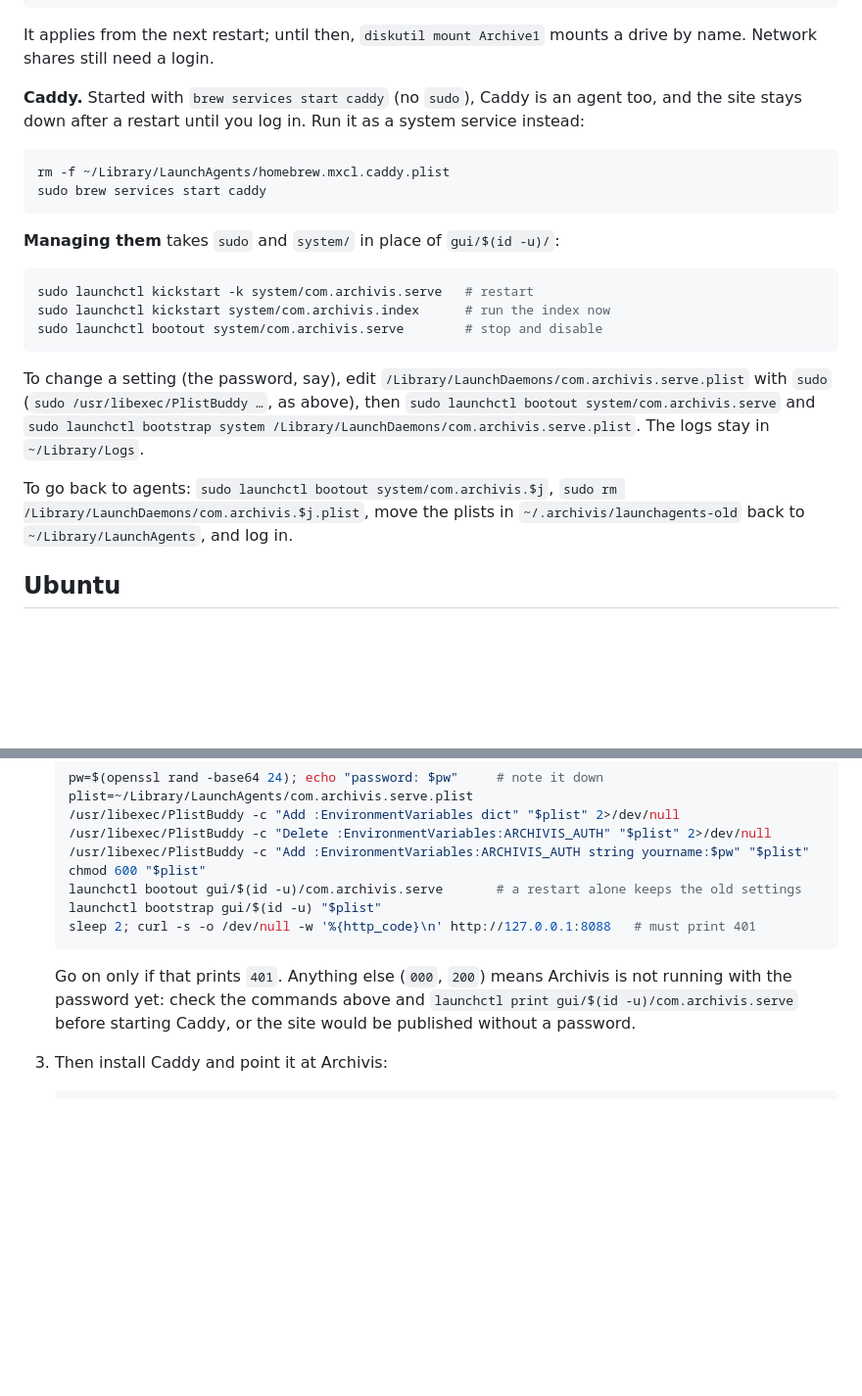
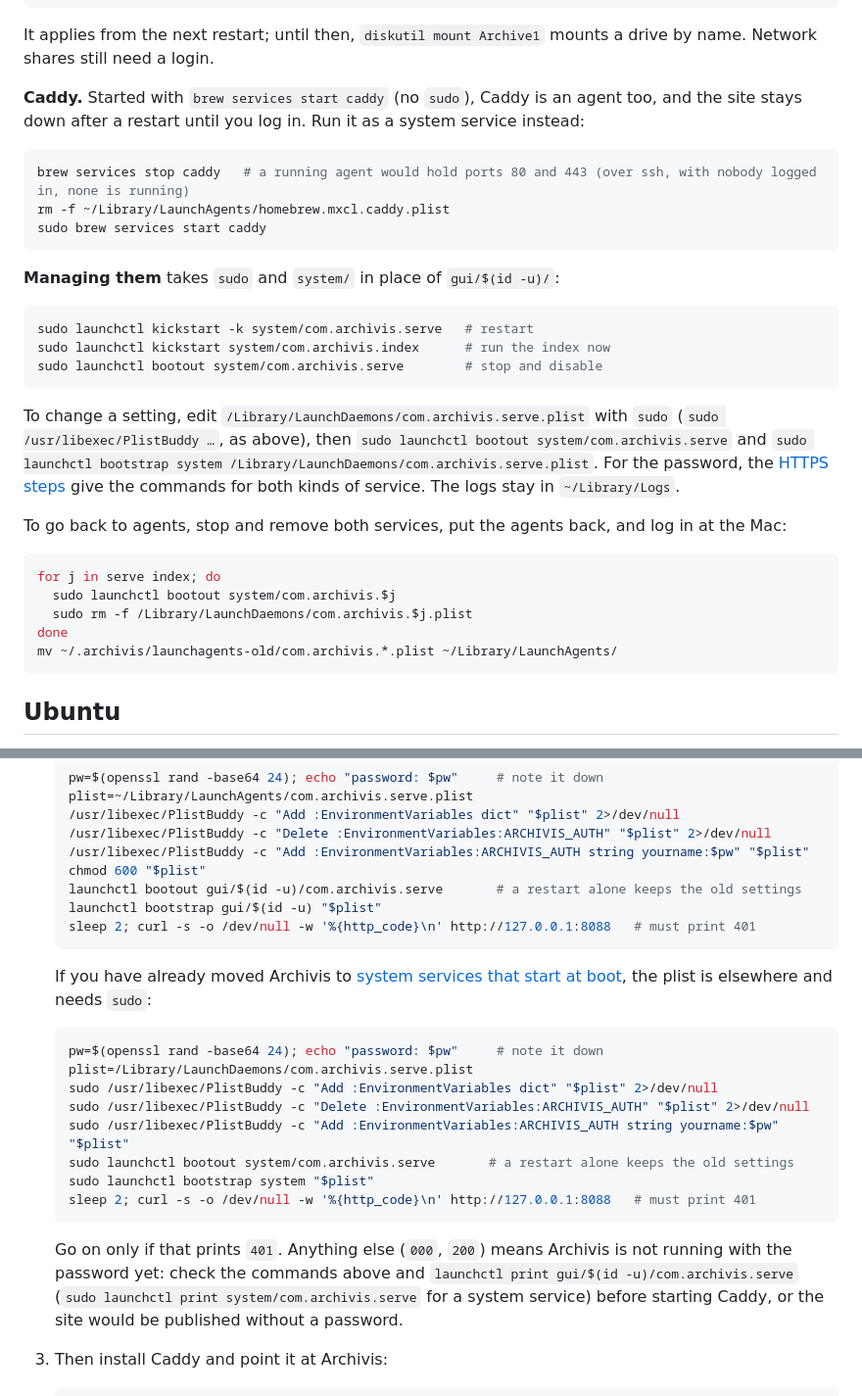
Before and after one commit to auteursoft/archivis, a Markdown page: DEPLOY.md, 2 parts joined by grey strips. Shown at 98% size. Drawn GitHub-style; blank space fills up the shorter version.

Commit message:
DEPLOY: stop a running Caddy agent first, undo both services, and set the password on a system service
Co-Authored-By: Claude Opus 5.5 <noreply@anthropic.com>
Claude-Session: https://claude.ai/code/session_01WwontTm7iEMh1uyZbQbJ9d

````diff
--- a/DEPLOY.md
+++ b/DEPLOY.md
@@ -262,6 +262,7 @@ an agent too, and the site stays down after a restart until you log in.
 Run it as a system service instead:
 
 ```sh
+brew services stop caddy   # a running agent would hold ports 80 and 443 (over ssh, with nobody logged in, none is running)
 rm -f ~/Library/LaunchAgents/homebrew.mxcl.caddy.plist
 sudo brew services start caddy
 ```
@@ -274,16 +275,23 @@ sudo launchctl kickstart system/com.archivis.index      # run the index now
 sudo launchctl bootout system/com.archivis.serve        # stop and disable
 ```
 
-To change a setting (the password, say), edit
-`/Library/LaunchDaemons/com.archivis.serve.plist` with `sudo` (`sudo
-/usr/libexec/PlistBuddy …`, as above), then `sudo launchctl bootout
-system/com.archivis.serve` and `sudo launchctl bootstrap system
-/Library/LaunchDaemons/com.archivis.serve.plist`. The logs stay in
-`~/Library/Logs`.
+To change a setting, edit `/Library/LaunchDaemons/com.archivis.serve.plist`
+with `sudo` (`sudo /usr/libexec/PlistBuddy …`, as above), then `sudo
+launchctl bootout system/com.archivis.serve` and `sudo launchctl bootstrap
+system /Library/LaunchDaemons/com.archivis.serve.plist`. For the password,
+the [HTTPS steps](#using-it-from-other-devices) give the commands for both kinds of
+service. The logs stay in `~/Library/Logs`.
 
-To go back to agents: `sudo launchctl bootout system/com.archivis.$j`,
-`sudo rm /Library/LaunchDaemons/com.archivis.$j.plist`, move the plists in
-`~/.archivis/launchagents-old` back to `~/Library/LaunchAgents`, and log in.
+To go back to agents, stop and remove both services, put the agents back,
+and log in at the Mac:
+
+```sh
+for j in serve index; do
+  sudo launchctl bootout system/com.archivis.$j
+  sudo rm -f /Library/LaunchDaemons/com.archivis.$j.plist
+done
+mv ~/.archivis/launchagents-old/com.archivis.*.plist ~/Library/LaunchAgents/
+```
 
 ## Ubuntu
 
@@ -502,9 +510,25 @@ certificate itself.
    sleep 2; curl -s -o /dev/null -w '%{http_code}\n' http://127.0.0.1:8088   # must print 401
    ```
 
+   If you have already moved Archivis to [system services that start at
+   boot](#start-at-boot-with-nobody-logged-in), the plist is elsewhere and
+   needs `sudo`:
+
+   ```sh
+   pw=$(openssl rand -base64 24); echo "password: $pw"     # note it down
+   plist=/Library/LaunchDaemons/com.archivis.serve.plist
+   sudo /usr/libexec/PlistBuddy -c "Add :EnvironmentVariables dict" "$plist" 2>/dev/null
+   sudo /usr/libexec/PlistBuddy -c "Delete :EnvironmentVariables:ARCHIVIS_AUTH" "$plist" 2>/dev/null
+   sudo /usr/libexec/PlistBuddy -c "Add :EnvironmentVariables:ARCHIVIS_AUTH string yourname:$pw" "$plist"
+   sudo launchctl bootout system/com.archivis.serve       # a restart alone keeps the old settings
+   sudo launchctl bootstrap system "$plist"
+   sleep 2; curl -s -o /dev/null -w '%{http_code}\n' http://127.0.0.1:8088   # must print 401
+   ```
+
    Go on only if that prints `401`. Anything else (`000`, `200`) means
    Archivis is not running with the password yet: check the commands above
-   and `launchctl print gui/$(id -u)/com.archivis.serve` before starting
+   and `launchctl print gui/$(id -u)/com.archivis.serve` (`sudo launchctl
+   print system/com.archivis.serve` for a system service) before starting
    Caddy, or the site would be published without a password.
 3. Then install Caddy and point it at Archivis:
 
````
